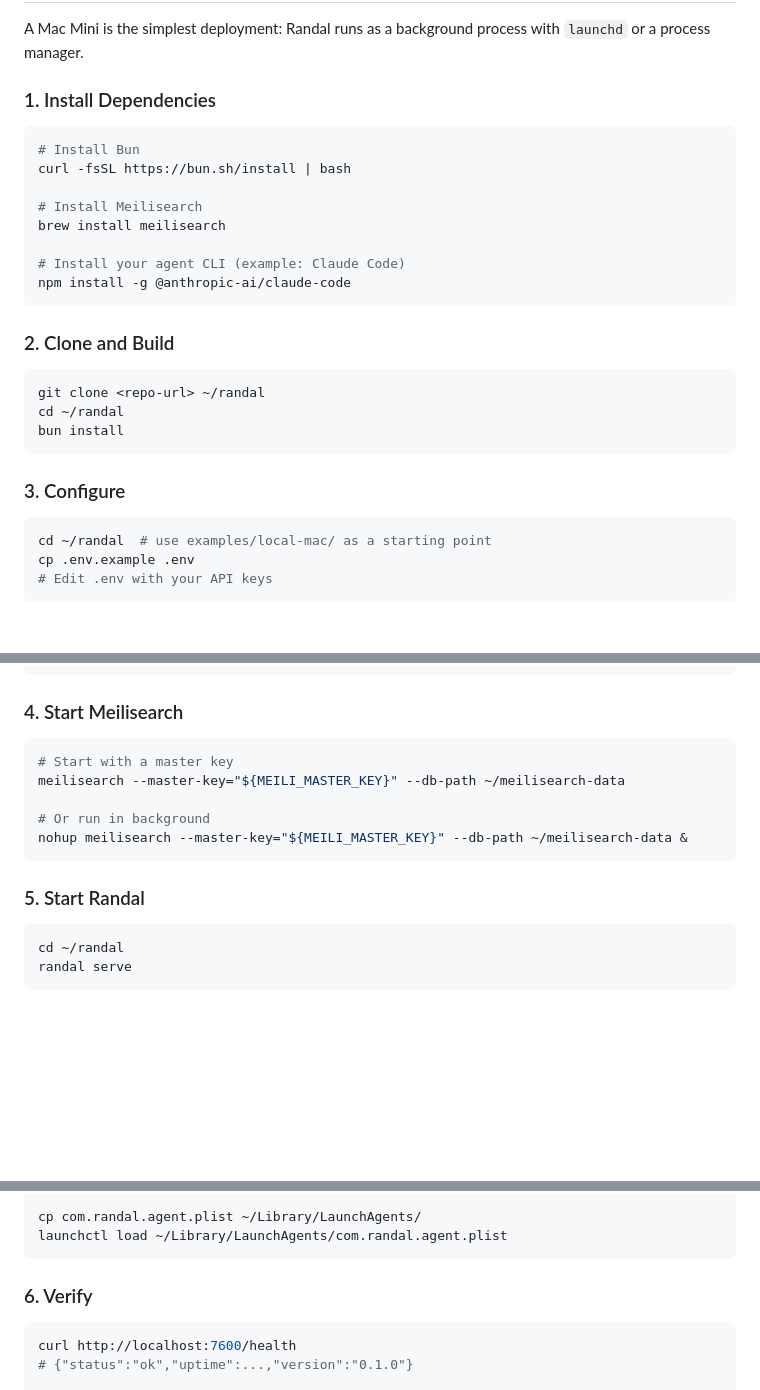
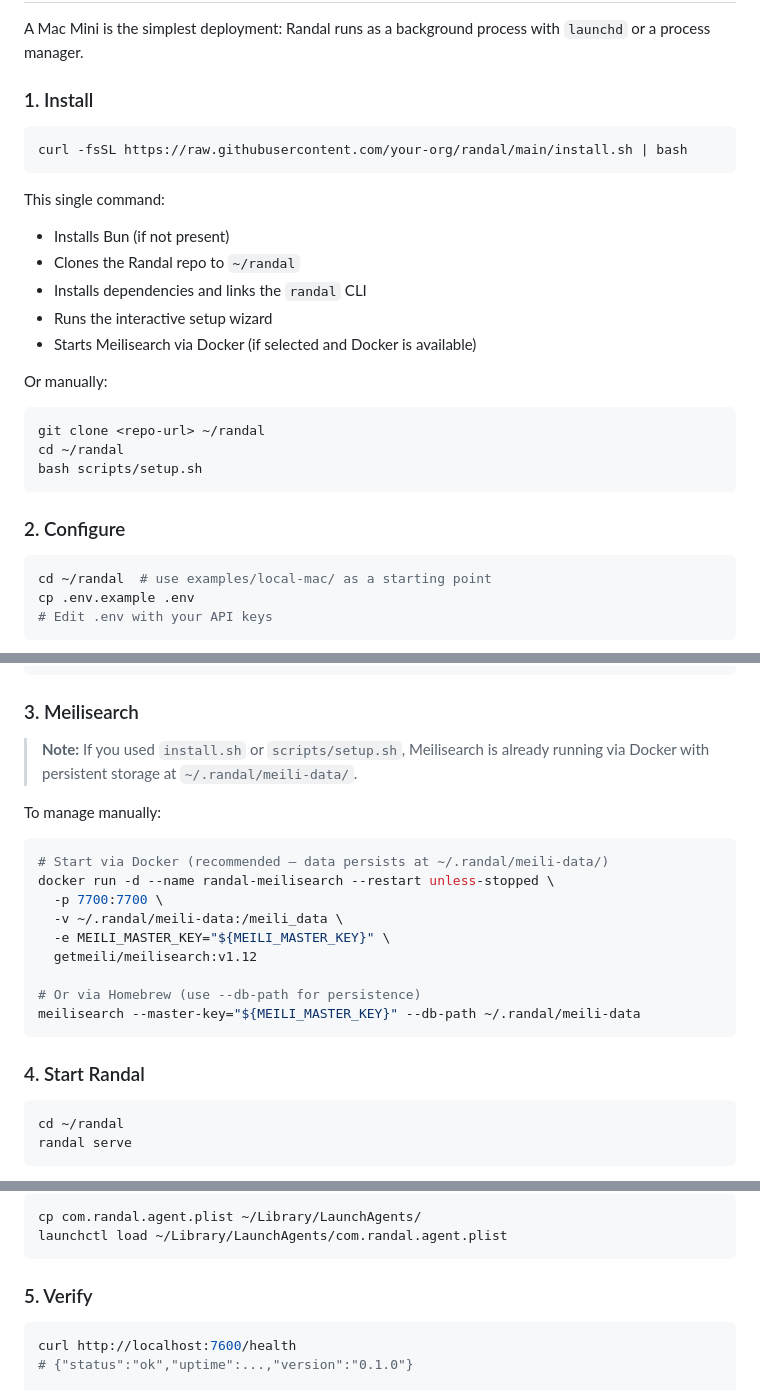
Before and after one commit to drewbietron/randal, a Markdown page: docs/deployment-guide.md, 3 parts joined by grey strips. Rendered like a GitHub page; blank space fills up the shorter version.

Commit message:
docs: update deployment guide with one-liner install

````diff
--- a/docs/deployment-guide.md
+++ b/docs/deployment-guide.md
@@ -19,28 +19,28 @@ All deployments require:
 
 A Mac Mini is the simplest deployment: Randal runs as a background process with `launchd` or a process manager.
 
-### 1. Install Dependencies
+### 1. Install
 
 ```bash
-# Install Bun
-curl -fsSL https://bun.sh/install | bash
-
-# Install Meilisearch
-brew install meilisearch
-
-# Install your agent CLI (example: Claude Code)
-npm install -g @anthropic-ai/claude-code
+curl -fsSL https://raw.githubusercontent.com/your-org/randal/main/install.sh | bash
 ```
 
-### 2. Clone and Build
+This single command:
+- Installs Bun (if not present)
+- Clones the Randal repo to `~/randal`
+- Installs dependencies and links the `randal` CLI
+- Runs the interactive setup wizard
+- Starts Meilisearch via Docker (if selected and Docker is available)
+
+Or manually:
 
 ```bash
 git clone <repo-url> ~/randal
 cd ~/randal
-bun install
+bash scripts/setup.sh
 ```
 
-### 3. Configure
+### 2. Configure
 
 ```bash
 cd ~/randal  # use examples/local-mac/ as a starting point
@@ -70,17 +70,25 @@ memory:
   apiKey: "${MEILI_MASTER_KEY}"
 ```
 
-### 4. Start Meilisearch
+### 3. Meilisearch
+
+> **Note:** If you used `install.sh` or `scripts/setup.sh`, Meilisearch is already running via Docker with persistent storage at `~/.randal/meili-data/`.
+
+To manage manually:
 
 ```bash
-# Start with a master key
-meilisearch --master-key="${MEILI_MASTER_KEY}" --db-path ~/meilisearch-data
+# Start via Docker (recommended — data persists at ~/.randal/meili-data/)
+docker run -d --name randal-meilisearch --restart unless-stopped \
+  -p 7700:7700 \
+  -v ~/.randal/meili-data:/meili_data \
+  -e MEILI_MASTER_KEY="${MEILI_MASTER_KEY}" \
+  getmeili/meilisearch:v1.12
 
-# Or run in background
-nohup meilisearch --master-key="${MEILI_MASTER_KEY}" --db-path ~/meilisearch-data &
+# Or via Homebrew (use --db-path for persistence)
+meilisearch --master-key="${MEILI_MASTER_KEY}" --db-path ~/.randal/meili-data
 ```
 
-### 5. Start Randal
+### 4. Start Randal
 
 ```bash
 cd ~/randal
@@ -122,7 +130,7 @@ cp com.randal.agent.plist ~/Library/LaunchAgents/
 launchctl load ~/Library/LaunchAgents/com.randal.agent.plist
 ```
 
-### 6. Verify
+### 5. Verify
 
 ```bash
 curl http://localhost:7600/health
````
